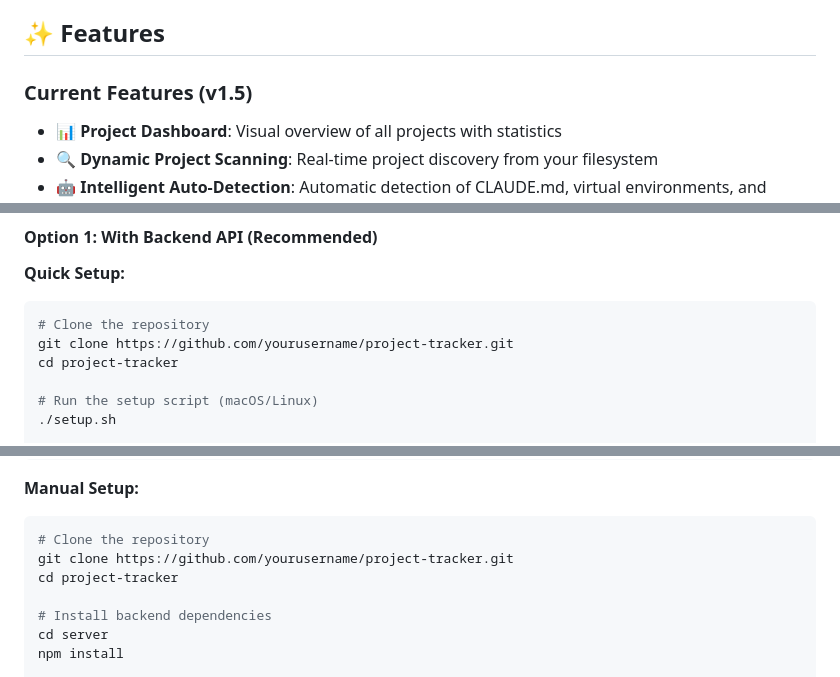
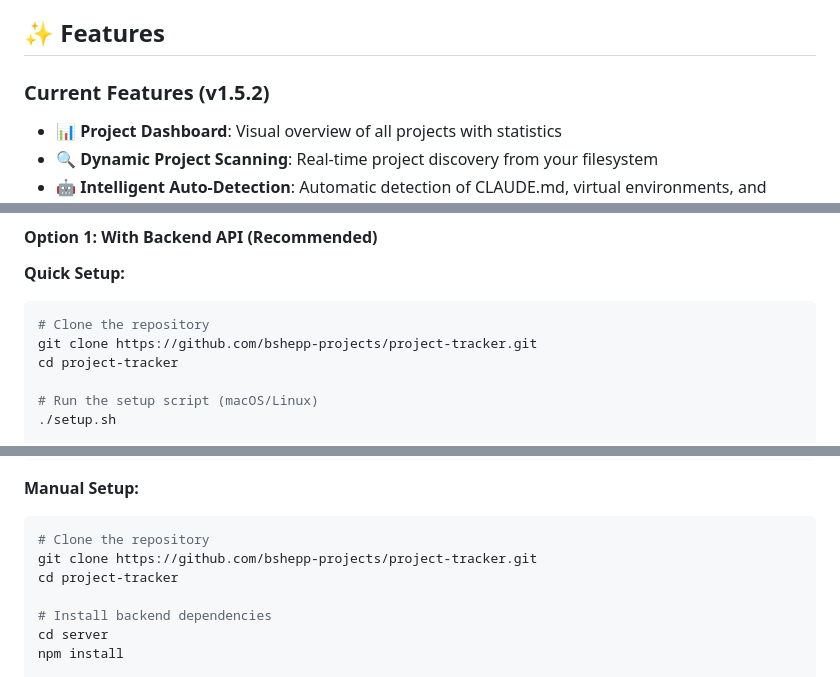
Before and after one commit to bshepp-projects/project-tracker, a Markdown page: README.md, 3 parts joined by grey strips. Rendered like a GitHub page.

Commit message:
docs: Sync version to 1.5.2 and update repository references
- Update README version from v1.5 to v1.5.2 to match package.json
- Move CHANGELOG unreleased items to v1.5.2 section (2025-08-18)
- Replace generic GitHub URLs with actual bshepp-projects repository
- Update GitHub repository metadata (description and topics)

🤖 Generated with [Claude Code](https://claude.ai/code)

Co-Authored-By: Claude <noreply@anthropic.com>

````diff
--- a/README.md
+++ b/README.md
@@ -14,7 +14,7 @@ Project Tracker solves these problems by providing a centralized, visual interfa
 
 ## ✨ Features
 
-### Current Features (v1.5)
+### Current Features (v1.5.2)
 - **📊 Project Dashboard**: Visual overview of all projects with statistics
 - **🔍 Dynamic Project Scanning**: Real-time project discovery from your filesystem
 - **🤖 Intelligent Auto-Detection**: Automatic detection of CLAUDE.md, virtual environments, and README files
@@ -73,7 +73,7 @@ Project Tracker solves these problems by providing a centralized, visual interfa
 **Quick Setup:**
 ```bash
 # Clone the repository
-git clone https://github.com/yourusername/project-tracker.git
+git clone https://github.com/bshepp-projects/project-tracker.git
 cd project-tracker
 
 # Run the setup script (macOS/Linux)
@@ -91,7 +91,7 @@ start project-tracker.html # Windows
 **Manual Setup:**
 ```bash
 # Clone the repository
-git clone https://github.com/yourusername/project-tracker.git
+git clone https://github.com/bshepp-projects/project-tracker.git
 cd project-tracker
 
 # Install backend dependencies
````
Also changed, not shown: other parts of README.md (+1 -1 lines), CHANGELOG.md (+2 -0 lines).
